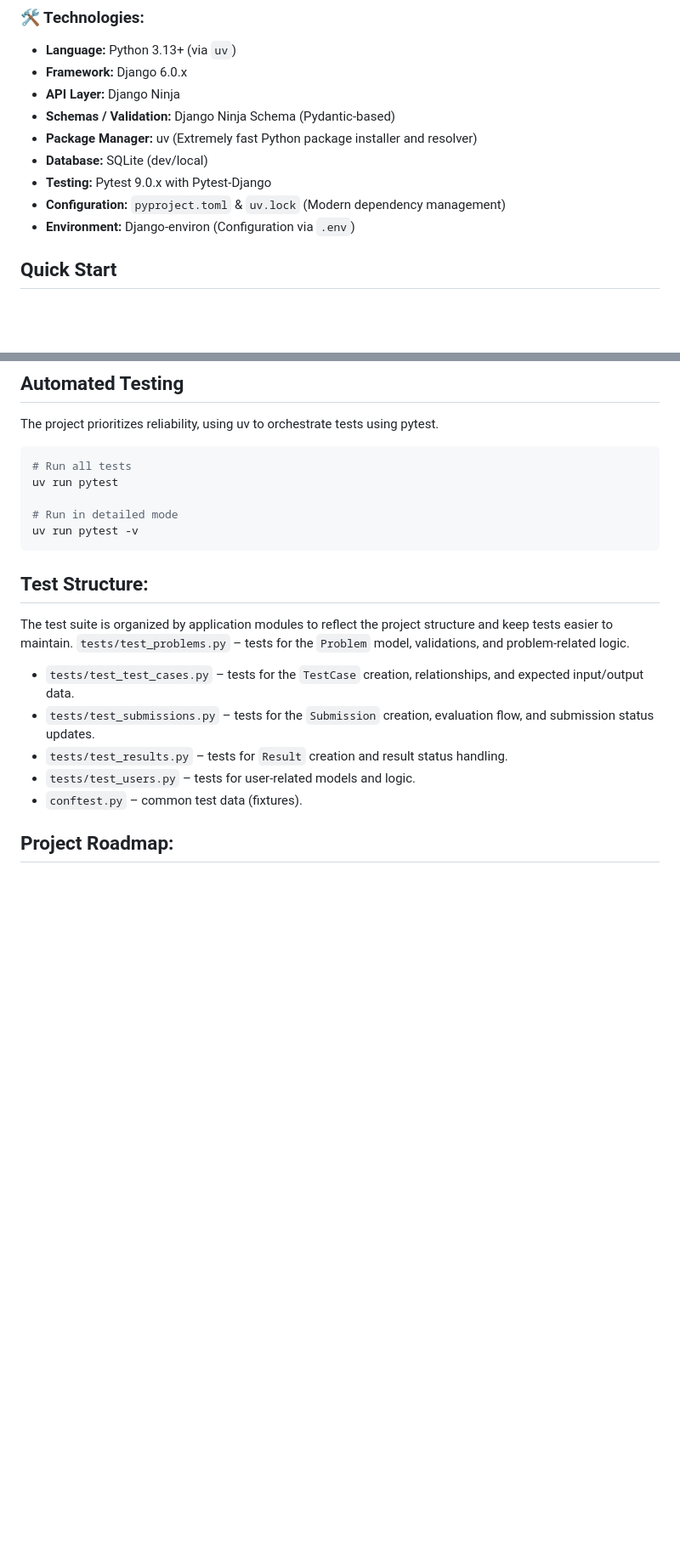
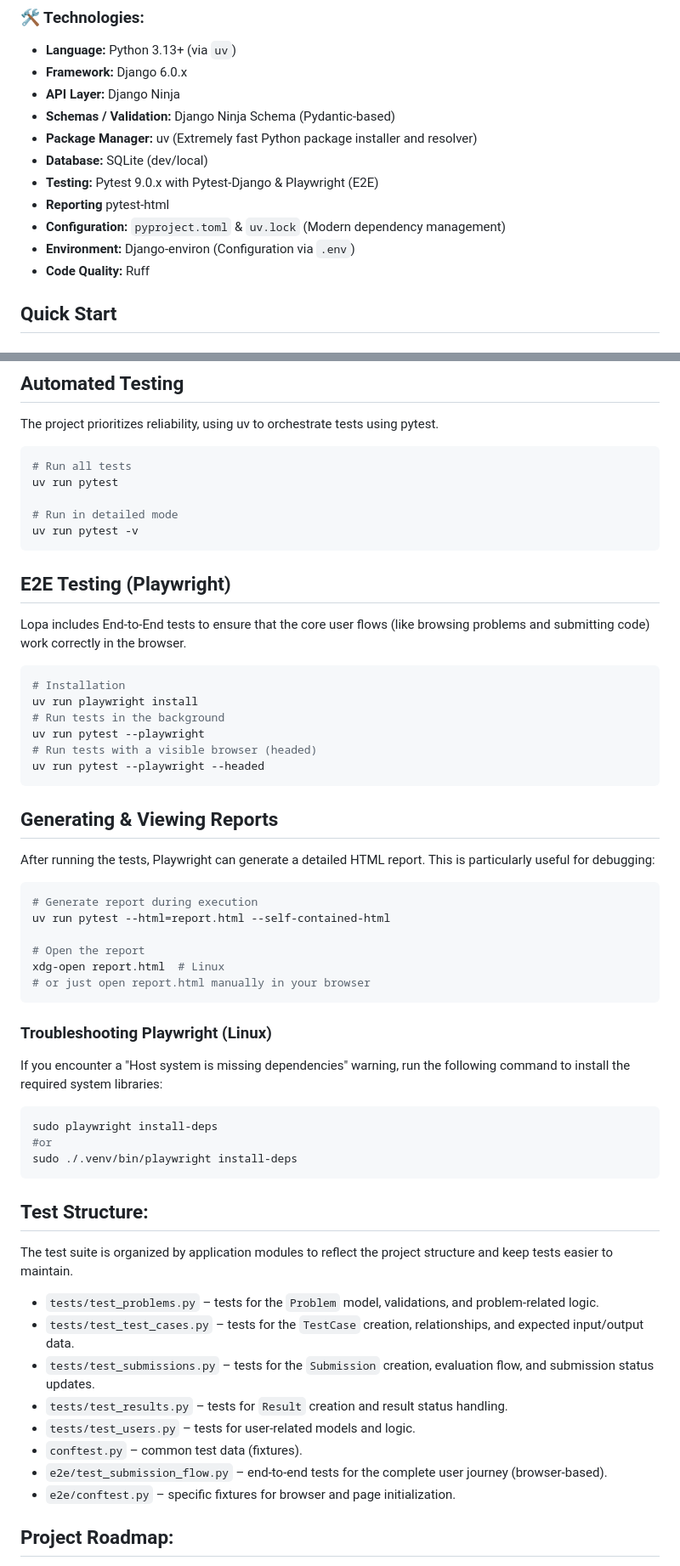
Before and after one commit to Eveline-projects/Lopa, a Markdown page: README.md, 2 parts joined by grey strips. Shown at 85% size. Rendered like a GitHub page; blank space fills up the shorter version.

Commit message:
Update README with setup, seeding, and testing instructions

````diff
--- a/README.md
+++ b/README.md
@@ -23,9 +23,11 @@ Lopa (from the Polish "łopatologicznie" meaning straightforward or down-to-eart
 * **Schemas / Validation:** Django Ninja Schema (Pydantic-based)
 * **Package Manager:** uv (Extremely fast Python package installer and resolver)
 * **Database:** SQLite (dev/local)
-* **Testing:** Pytest 9.0.x with Pytest-Django
+* **Testing:** Pytest 9.0.x with Pytest-Django & Playwright (E2E)
+* **Reporting** pytest-html
 * **Configuration:** `pyproject.toml` & `uv.lock` (Modern dependency management)
 * **Environment:** Django-environ (Configuration via `.env`)
+* **Code Quality:** Ruff
 
 ## Quick Start
 ### 1. Installation
@@ -79,14 +98,46 @@ uv run pytest
 # Run in detailed mode
 uv run pytest -v
 ```
+
+## E2E Testing (Playwright)
+Lopa includes End-to-End tests to ensure that the core user flows (like browsing problems and submitting code) work correctly in the browser.
+```bash
+# Installation
+uv run playwright install
+# Run tests in the background
+uv run pytest --playwright
+# Run tests with a visible browser (headed)
+uv run pytest --playwright --headed
+```
+
+## Generating & Viewing Reports
+After running the tests, Playwright can generate a detailed HTML report. This is particularly useful for debugging:
+```bash
+# Generate report during execution
+uv run pytest --html=report.html --self-contained-html
+
+# Open the report
+xdg-open report.html  # Linux
+# or just open report.html manually in your browser
+```
+### Troubleshooting Playwright (Linux)
+If you encounter a "Host system is missing dependencies" warning, run the following command to install the required system libraries:
+```bash
+sudo playwright install-deps
+#or
+sudo ./.venv/bin/playwright install-deps
+```
+
 ## Test Structure:
 The test suite is organized by application modules to reflect the project structure and keep tests easier to maintain.
-`tests/test_problems.py` – tests for the `Problem` model, validations, and problem-related logic.
+- `tests/test_problems.py` – tests for the `Problem` model, validations, and problem-related logic.
 - `tests/test_test_cases.py` – tests for the `TestCase` creation, relationships, and expected input/output data.
 - `tests/test_submissions.py` – tests for the `Submission` creation, evaluation flow, and submission status updates.
 - `tests/test_results.py` – tests for `Result` creation and result status handling.
 - `tests/test_users.py` – tests for user-related models and logic.
 - `conftest.py` – common test data (fixtures).
+- `e2e/test_submission_flow.py` – end-to-end tests for the complete user journey (browser-based).
+- `e2e/conftest.py` – specific fixtures for browser and page initialization.
 
 ## Project Roadmap:
 - [x] Core Execution Engine
````
Also changed, not shown: other parts of README.md (+17 -0 lines).
